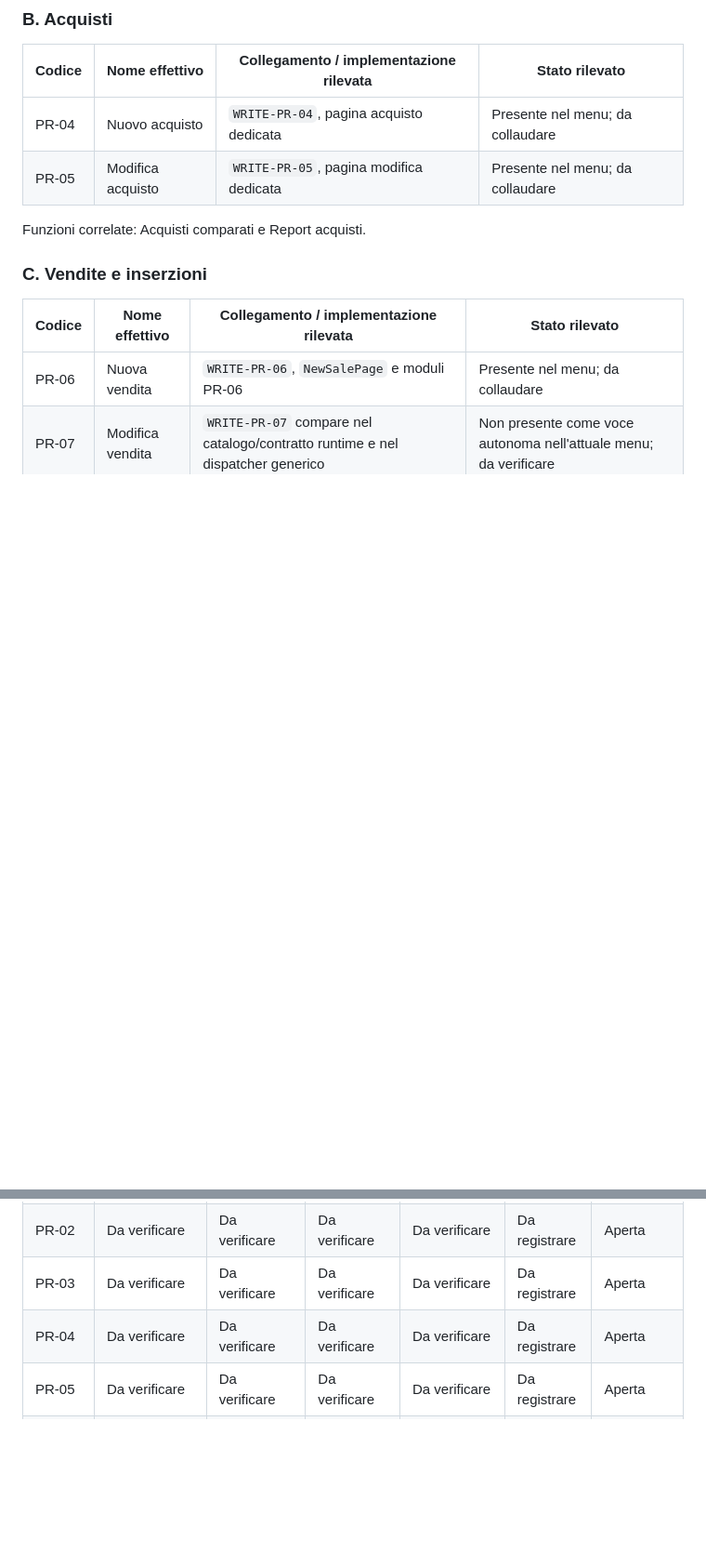
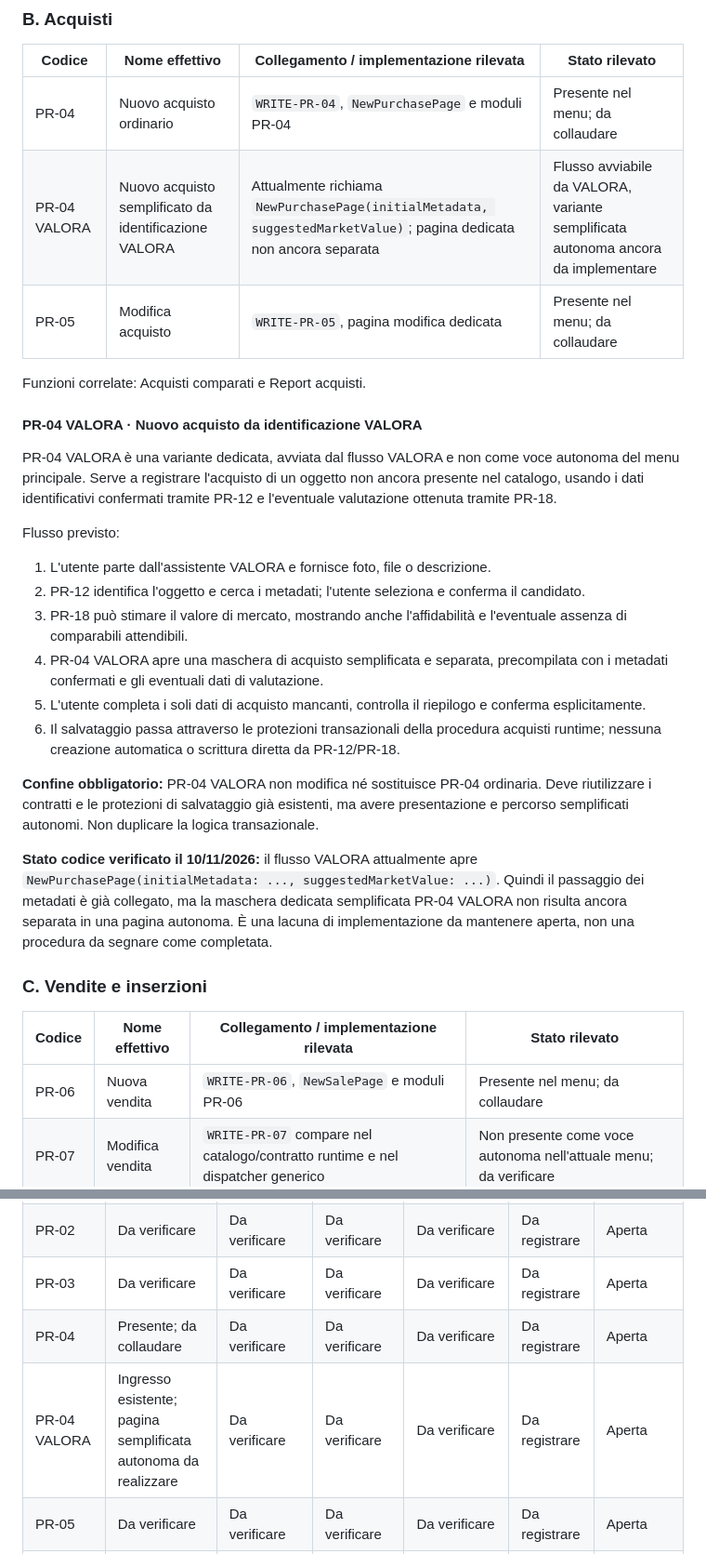
Before and after one commit to salvinimarco84-sudo/Collection-by-valora, a Markdown page: REGISTRO_MASTER_PROCEDURE_VALORA.md, 2 parts joined by grey strips. Shown at 93% size. Rendered like a GitHub page; blank space fills up the shorter version.

Commit message:
docs: register dedicated PR-04 VALORA purchase flow

```diff
--- a/REGISTRO_MASTER_PROCEDURE_VALORA.md
+++ b/REGISTRO_MASTER_PROCEDURE_VALORA.md
@@ -38,10 +38,28 @@ Funzioni aggiuntive di catalogo già presenti nel menu: Visualizza scheda, Elenc
 
 | Codice | Nome effettivo | Collegamento / implementazione rilevata | Stato rilevato |
 |---|---|---|---|
-| PR-04 | Nuovo acquisto | `WRITE-PR-04`, pagina acquisto dedicata | Presente nel menu; da collaudare |
+| PR-04 | Nuovo acquisto ordinario | `WRITE-PR-04`, `NewPurchasePage` e moduli PR-04 | Presente nel menu; da collaudare |
+| PR-04 VALORA | Nuovo acquisto semplificato da identificazione VALORA | Attualmente richiama `NewPurchasePage(initialMetadata, suggestedMarketValue)`; pagina dedicata non ancora separata | Flusso avviabile da VALORA, variante semplificata autonoma ancora da implementare |
 | PR-05 | Modifica acquisto | `WRITE-PR-05`, pagina modifica dedicata | Presente nel menu; da collaudare |
 
 Funzioni correlate: Acquisti comparati e Report acquisti.
+
+#### PR-04 VALORA · Nuovo acquisto da identificazione VALORA
+
+PR-04 VALORA è una variante dedicata, avviata dal flusso VALORA e non come voce autonoma del menu principale. Serve a registrare l'acquisto di un oggetto non ancora presente nel catalogo, usando i dati identificativi confermati tramite PR-12 e l'eventuale valutazione ottenuta tramite PR-18.
+
+Flusso previsto:
+1. L'utente parte dall'assistente VALORA e fornisce foto, file o descrizione.
+2. PR-12 identifica l'oggetto e cerca i metadati; l'utente seleziona e conferma il candidato.
+3. PR-18 può stimare il valore di mercato, mostrando anche l'affidabilità e l'eventuale assenza di comparabili attendibili.
+4. PR-04 VALORA apre una maschera di acquisto semplificata e separata, precompilata con i metadati confermati e gli eventuali dati di valutazione.
+5. L'utente completa i soli dati di acquisto mancanti, controlla il riepilogo e conferma esplicitamente.
+6. Il salvataggio passa attraverso le protezioni transazionali della procedura acquisti runtime; nessuna creazione automatica o scrittura diretta da PR-12/PR-18.
+
+**Confine obbligatorio:** PR-04 VALORA non modifica né sostituisce PR-04 ordinaria. Deve riutilizzare i contratti e le protezioni di salvataggio già esistenti, ma avere presentazione e percorso semplificati autonomi. Non duplicare la logica transazionale.
+
+**Stato codice verificato il 10/11/2026:** il flusso VALORA attualmente apre `NewPurchasePage(initialMetadata: ..., suggestedMarketValue: ...)`. Quindi il passaggio dei metadati è già collegato, ma la maschera dedicata semplificata PR-04 VALORA non risulta ancora separata in una pagina autonoma. È una lacuna di implementazione da mantenere aperta, non una procedura da segnare come completata.
+
 
 ### C. Vendite e inserzioni
 
@@ -157,7 +175,8 @@ Per ogni procedura mantenere questi campi:
 | PR-01 | Da verificare | Da verificare | Da verificare | Da verificare | Da registrare | Aperta |
 | PR-02 | Da verificare | Da verificare | Da verificare | Da verificare | Da registrare | Aperta |
 | PR-03 | Da verificare | Da verificare | Da verificare | Da verificare | Da registrare | Aperta |
-| PR-04 | Da verificare | Da verificare | Da verificare | Da verificare | Da registrare | Aperta |
+| PR-04 | Presente; da collaudare | Da verificare | Da verificare | Da verificare | Da registrare | Aperta |
+| PR-04 VALORA | Ingresso esistente; pagina semplificata autonoma da realizzare | Da verificare | Da verificare | Da verificare | Da registrare | Aperta |
 | PR-05 | Da verificare | Da verificare | Da verificare | Da verificare | Da registrare | Aperta |
 | PR-06 | Da verificare | Da verificare | Da verificare | Da verificare | Da registrare | Aperta |
 | PR-07 | Mapping runtime; UI da verificare | Da verificare | Da verificare | Da verificare | Da registrare | Aperta |
```
